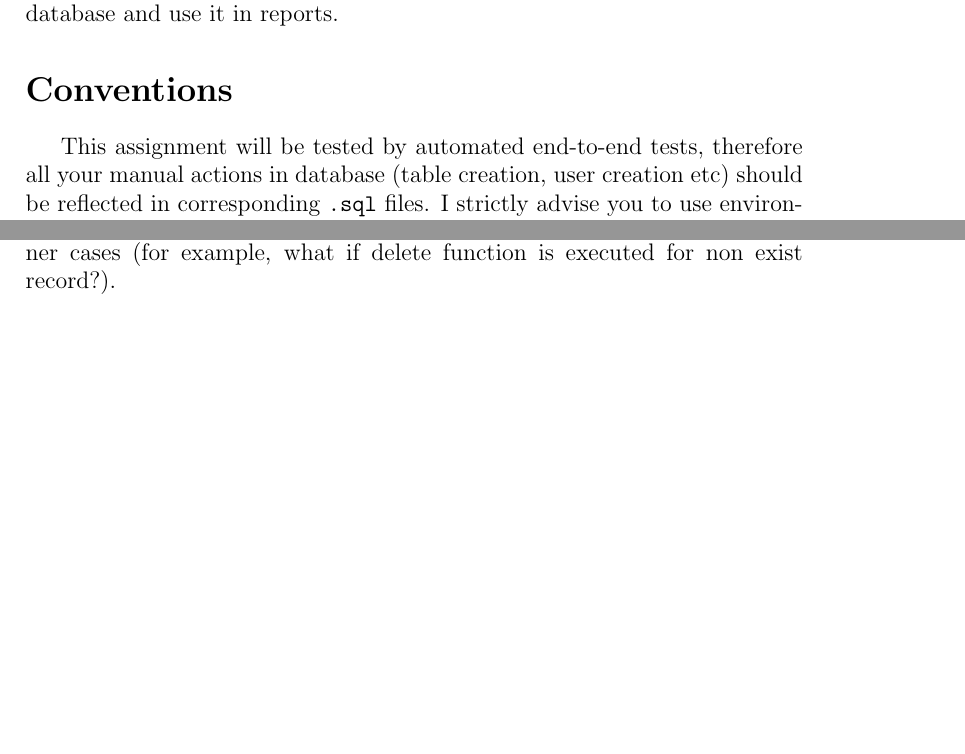
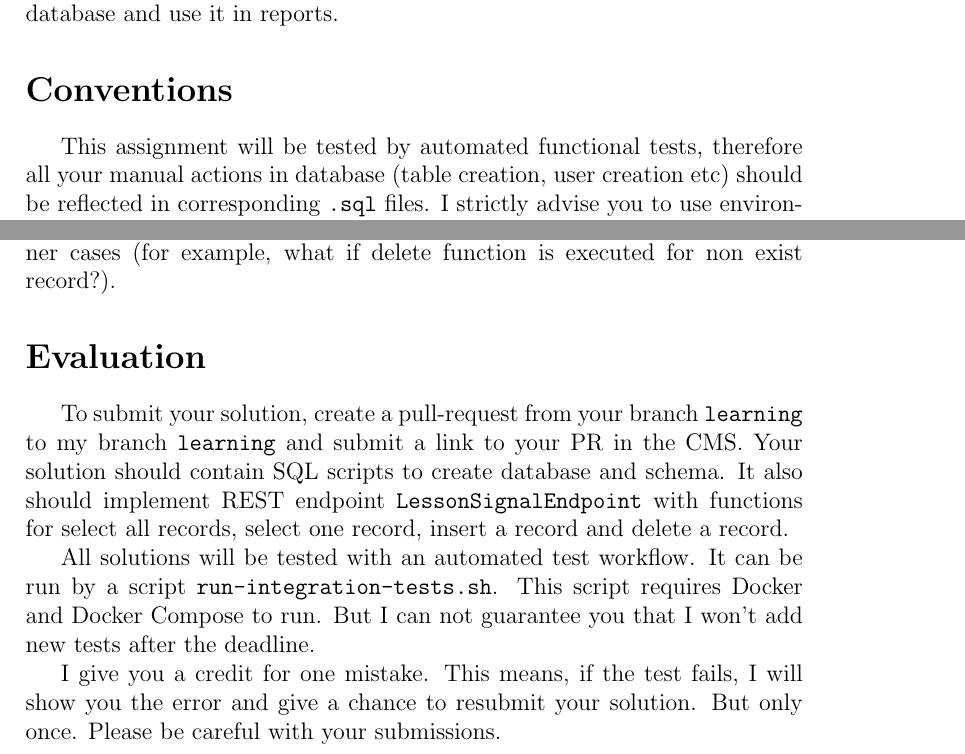
Before and after one commit to tsdaemon/ucu-databases-course, a LaTeX problem sheet (assignments/assignment1.tex): two parts of pages 1 and 4 of 5, joined at a grey line, cut so that both start at the same text, the shorter picture padded with empty space. Compiled offline with pdfLaTeX.

Commit message:
Add Evaluation section

```diff
--- a/assignments/assignment1.tex
+++ b/assignments/assignment1.tex
@@ -19,7 +19,7 @@ The goal of this assignment is to create a simple database schema for our applic
 
 \section*{Conventions}
 
-This assignment will be tested by automated end-to-end tests, therefore all your manual actions in database (table creation, user creation etc) should be reflected in corresponding \code{.sql} files. I strictly advise you to use environment setup (DotNetCore2.0+MySQL) described in assignment 0 to ensure compatibility of your results with testing and production environments.
+This assignment will be tested by automated functional tests, therefore all your manual actions in database (table creation, user creation etc) should be reflected in corresponding \code{.sql} files. I strictly advise you to use environment setup (DotNetCore2.0+MySQL) described in assignment 0 to ensure compatibility of your results with testing and production environments.
 
 All file names are specified relatively to your \code{ucubot} repository location.
 
@@ -96,6 +96,13 @@ mysql -u root -p
 
 Finally, run your application in a debug mode. Your endpoint will be located here: \code{http://localhost:5000/api/LessonSignalEndpoint}. Test each function of your API using any suitable REST client (for example, \href{https://www.getpostman.com/}{Postman}). For example, to test function \code{RemoveSignal} you need to send a \code{DELETE} http request to a url \code{http://localhost:5000/api/LessonSignalEndpoint/\{id\}}. Make sure, that each function works correctly and check it's behavior in corner cases (for example, what if delete function is executed for non exist record?).
 
+\section*{Evaluation}
+To submit your solution, create a pull-request from your branch \code{learning} to my branch \code{learning} and submit a link to your PR in the CMS. Your solution should contain SQL scripts to create database and schema. It also should implement REST endpoint \code{LessonSignalEndpoint} with functions for select all records, select one record, insert a record and delete a record.
+
+All solutions will be tested with an automated test workflow. It can be run by a script \code{run-integration-tests.sh}. This script requires Docker and Docker Compose to run. But I can not guarantee you that I won't add new tests after the deadline.
+
+I give you a credit for one mistake. This means, if the test fails, I will show you the error and give a chance to resubmit your solution. But only once. Please be careful with your submissions.
+
 \clearpage
 
 \section*{Hints}
```
